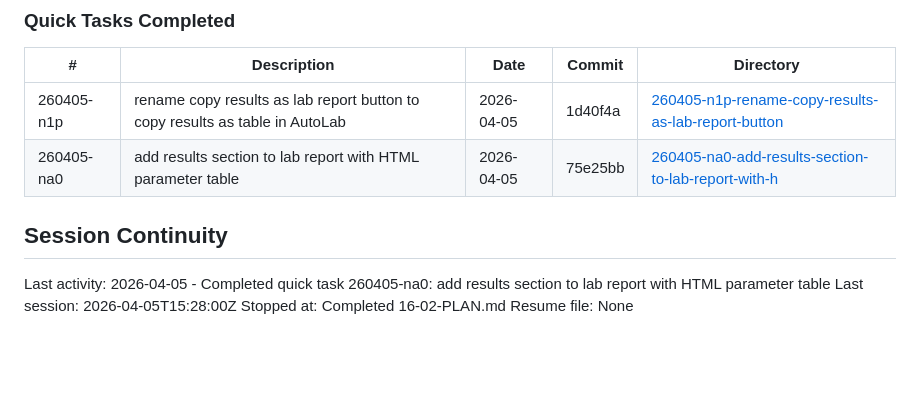
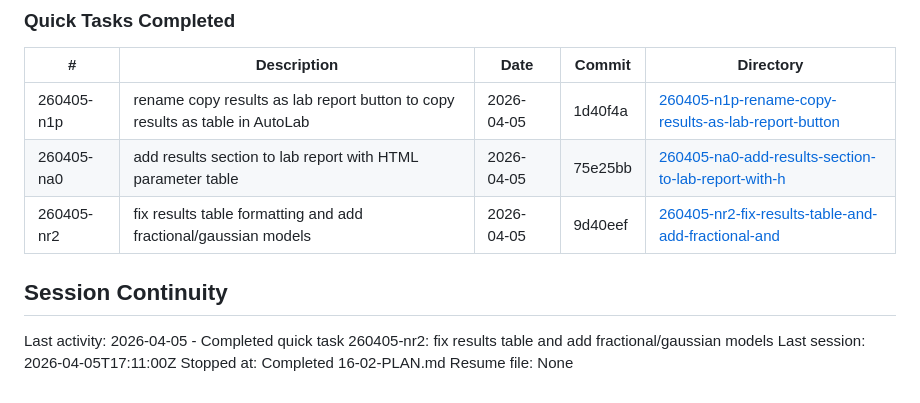
Before and after one commit to tauly420/antigravity-tau, a Markdown page: .planning/STATE.md, the part around the change. GitHub-like rendering; blank space fills up the shorter version.

Commit message:
docs(quick-260405-nr2): complete fix results table and add fractional/gaussian models
- SUMMARY.md created
- STATE.md updated with quick task entry

```diff
--- a/.planning/STATE.md
+++ b/.planning/STATE.md
@@ -106,10 +106,11 @@ None yet.
 |---|-------------|------|--------|-----------|
 | 260405-n1p | rename copy results as lab report button to copy results as table in AutoLab | 2026-04-05 | 1d40f4a | [260405-n1p-rename-copy-results-as-lab-report-button](.planning/quick/260405-n1p-rename-copy-results-as-lab-report-button/) |
 | 260405-na0 | add results section to lab report with HTML parameter table | 2026-04-05 | 75e25bb | [260405-na0-add-results-section-to-lab-report-with-h](.planning/quick/260405-na0-add-results-section-to-lab-report-with-h/) |
+| 260405-nr2 | fix results table formatting and add fractional/gaussian models | 2026-04-05 | 9d40eef | [260405-nr2-fix-results-table-and-add-fractional-and](.planning/quick/260405-nr2-fix-results-table-and-add-fractional-and/) |
 
 ## Session Continuity
 
-Last activity: 2026-04-05 - Completed quick task 260405-na0: add results section to lab report with HTML parameter table
-Last session: 2026-04-05T15:28:00Z
+Last activity: 2026-04-05 - Completed quick task 260405-nr2: fix results table and add fractional/gaussian models
+Last session: 2026-04-05T17:11:00Z
 Stopped at: Completed 16-02-PLAN.md
 Resume file: None
```
Also changed, not shown: 1 other file.
